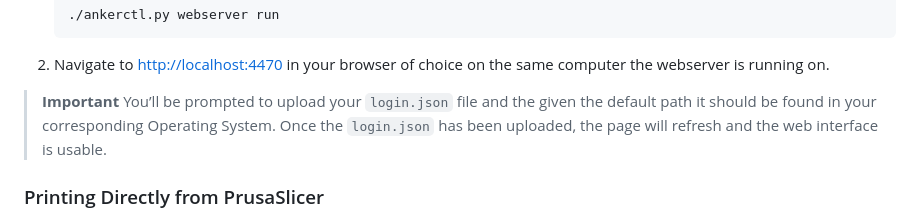
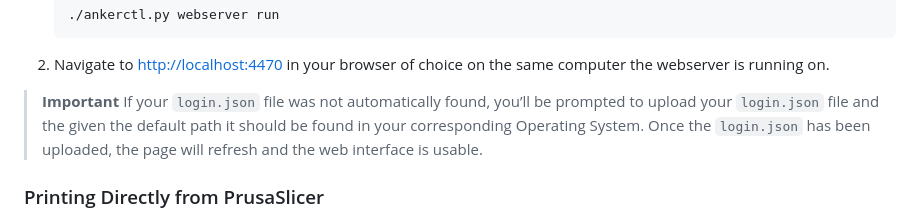
Before and after one commit to Ankermgmt/ankermake-m5-protocol, a Markdown page: README.md, the part around the change. Rendered like a GitHub page.

Commit message:
Update README.md
added if your login.json file was not found automatically.

```diff
--- a/README.md
+++ b/README.md
@@ -128,7 +128,7 @@ Follow the instructions for a [git install](documentation/install-from-git.md) (
 2. Navigate to [http://localhost:4470](http://localhost:4470) in your browser of choice on the same computer the webserver is running on.
 
  > **Important**
- > You’ll be prompted to upload your `login.json` file and the given the default path it should be found in your corresponding Operating System.
+ > If your `login.json` file was not automatically found, you’ll be prompted to upload your `login.json` file and the given the default path it should be found in your corresponding Operating System.
    Once the `login.json` has been uploaded, the page will refresh and the web interface is usable.
 
 ### Printing Directly from PrusaSlicer
```
